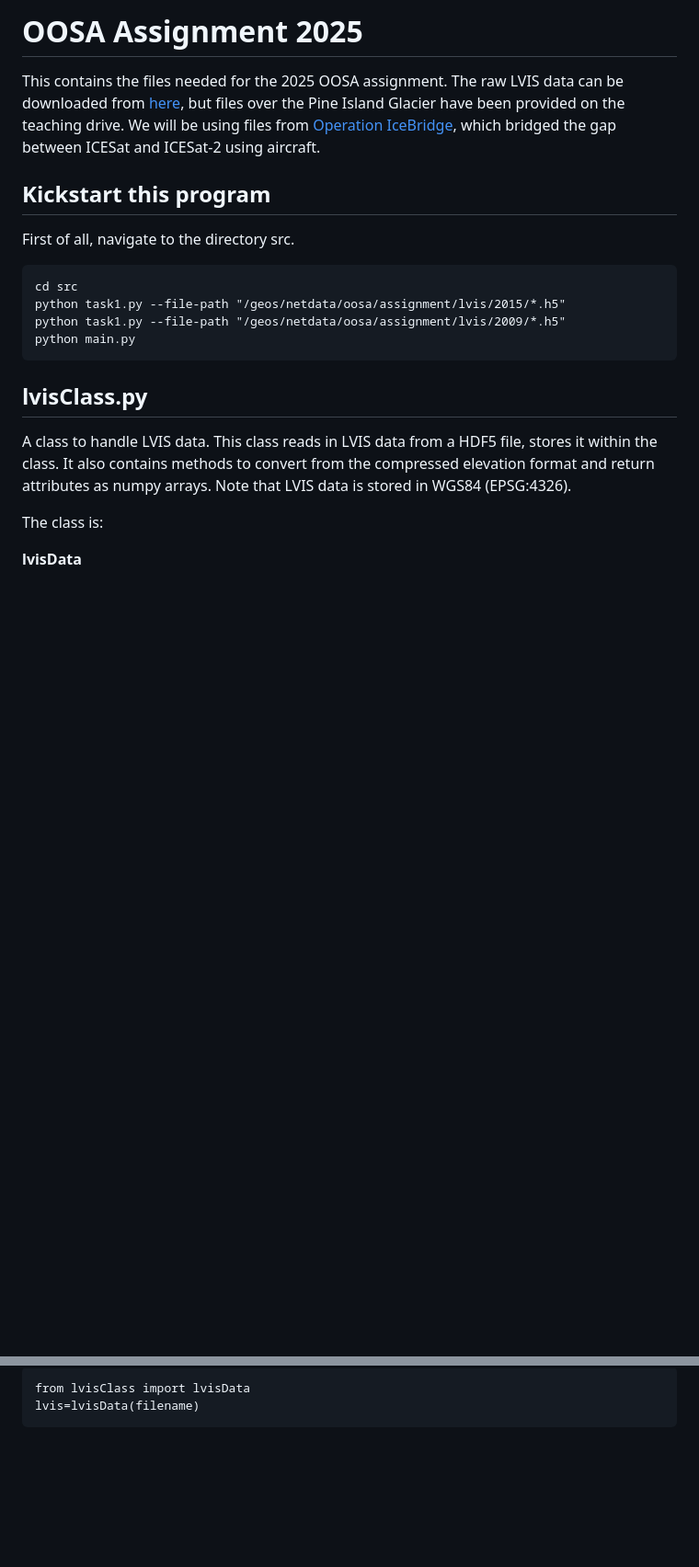
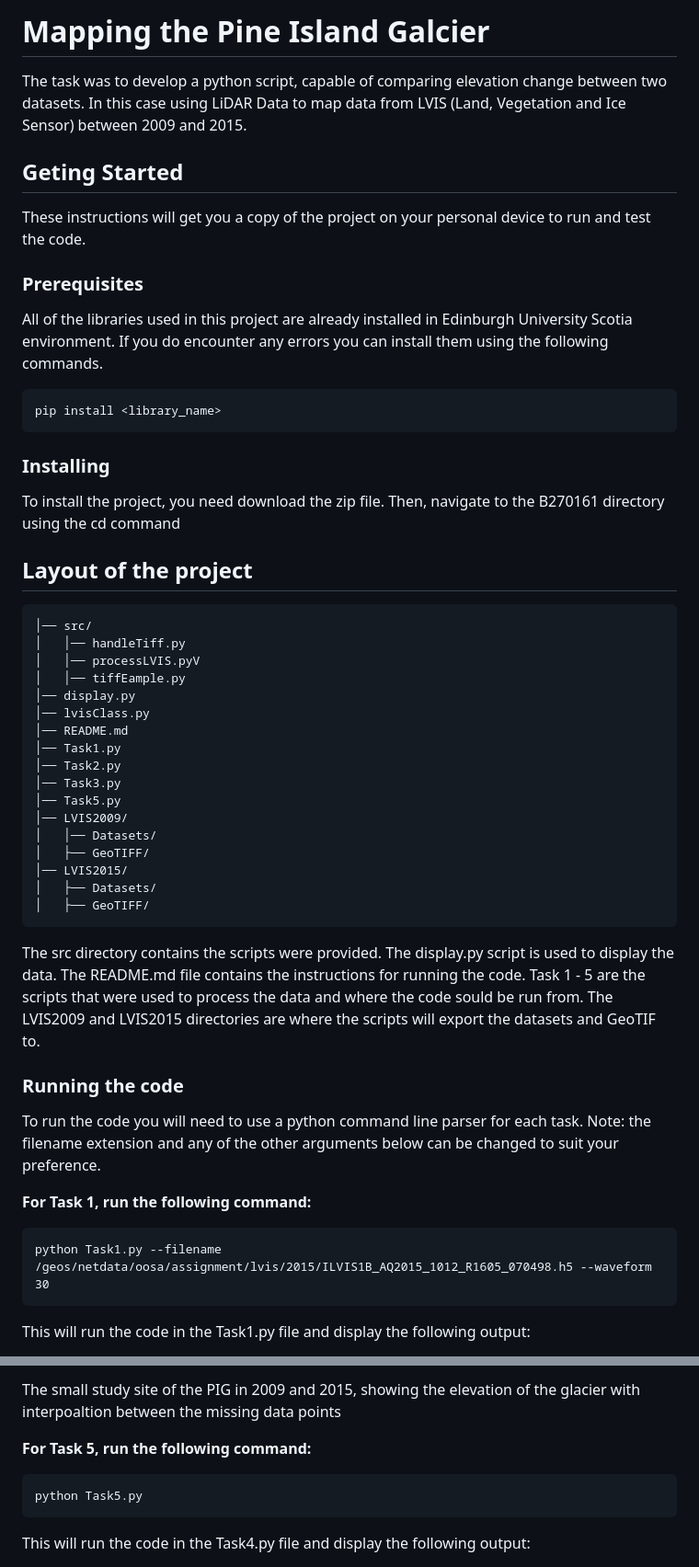
Before and after one commit to dngoldberg/OOSA_assessment, a Markdown page: README.md, 2 parts joined by grey strips. Shown: that part at 92% size. Rendered like a GitHub page; blank space fills up the shorter version.

````diff
--- a/README.md
+++ b/README.md
@@ -1,21 +1,54 @@
-# OOSA Assignment 2025
+# Mapping the Pine Island Galcier
 
-This contains the files needed for the 2025 OOSA assignment. The raw LVIS data can be downloaded from [here](https://lvis.gsfc.nasa.gov/Data/Data_Download.html), but files over the Pine Island Glacier have been provided on the teaching drive.  We will be using files from [Operation IceBridge](https://www.nasa.gov/mission_pages/icebridge/index.html), which bridged the gap between ICESat and ICESat-2 using aircraft.
+The task was to develop a python script, capable of comparing elevation change between two datasets. In this case using LiDAR Data to map data from LVIS (Land, Vegetation and Ice Sensor) between 2009 and 2015.
 
-## Kickstart this program
-First of all, navigate to the directory src.
+## Geting Started
+
+These instructions will get you a copy of the project on your personal device to run and test the code.
+
+### Prerequisites
+All of the libraries used in this project are already installed in Edinburgh University Scotia environment.
+If you do encounter any errors you can install them using the following commands.
 ```
-cd src
-python task1.py --file-path "/geos/netdata/oosa/assignment/lvis/2015/*.h5"
-python task1.py --file-path "/geos/netdata/oosa/assignment/lvis/2009/*.h5"
-python main.py
+pip install <library_name>
 ```
 
-## lvisClass.py
+### Installing
+To install the project, you need download the zip file.
+Then, navigate to the B270161 directory using the cd command
 
-A class to handle LVIS data. This class reads in LVIS data from a HDF5 file, stores it within the class. It also contains methods to convert from the compressed elevation format and return attributes as numpy arrays. Note that LVIS data is stored in WGS84 (EPSG:4326).
+## Layout of the project
+```
+│── src/
+│   │── handleTiff.py
+│   │── processLVIS.pyV
+│   │── tiffEample.py
+│── display.py
+│── lvisClass.py
+│── README.md
+│── Task1.py
+│── Task2.py
+│── Task3.py
+│── Task5.py
+│── LVIS2009/
+│   │── Datasets/
+│   ├── GeoTIFF/
+│── LVIS2015/
+│   ├── Datasets/
+│   ├── GeoTIFF/
+```
+The src directory contains the scripts were provided.
+The display.py script is used to display the data.
+The README.md file contains the instructions for running the code.
+Task 1 - 5 are the scripts that were used to process the data and where the code sould be run from.
+The LVIS2009 and LVIS2015 directories are where the scripts will export the datasets and GeoTIF to.
 
-The class is:
+### Running the code
+To run the code you will need to use a python command line parser for each task. Note: the filename extension and any of the other arguments below can be changed to suit your preference.
 
-**lvisData**
+**For Task 1, run the following command:**
+```
+python Task1.py --filename /geos/netdata/oosa/assignment/lvis/2015/ILVIS1B_AQ2015_1012_R1605_070498.h5 --waveform 30
+```
+This will run the code in the Task1.py file and display the following output:
 
@@ -36,5 +78,9 @@ The data should be read as:
 
-    from lvisClass import lvisData
-    lvis=lvisData(filename)
+The small study site of the PIG in 2009 and 2015, showing the elevation of the glacier with interpoaltion between the missing data points
 
+**For Task 5, run the following command:**
+```
+python Task5.py
+```
+This will run the code in the Task4.py file and display the following output:
 
````
Also changed, not shown: other parts of README.md (+24 -156 lines).
